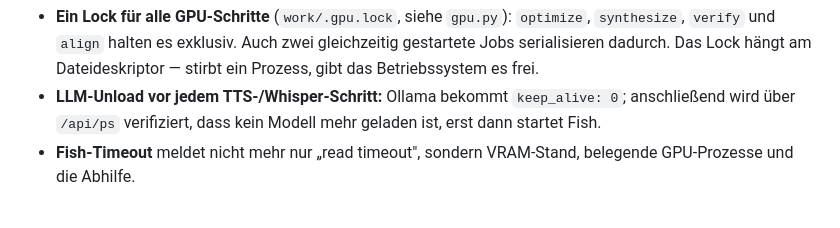
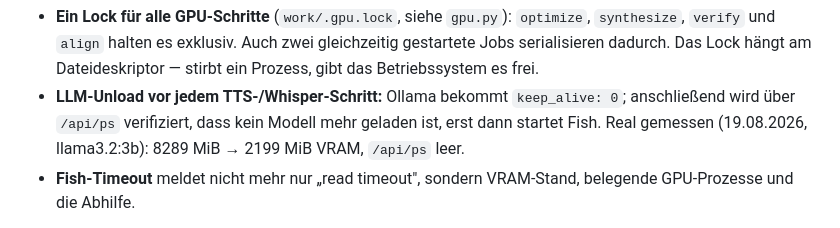
Before and after one commit to MrP42/lesefuchs, a Markdown page: worker/README.md, the part around the change. GitHub-like rendering.

Commit message:
worker: realen Unload-Messwert dokumentiert (8289 -> 2199 MiB, /api/ps leer)
Co-Authored-By: Claude Fable 5 <noreply@anthropic.com>

```diff
--- a/worker/README.md
+++ b/worker/README.md
@@ -54,7 +54,8 @@ jetzt strukturell:
   Dateideskriptor — stirbt ein Prozess, gibt das Betriebssystem es frei.
 - **LLM-Unload vor jedem TTS-/Whisper-Schritt:** Ollama bekommt
   `keep_alive: 0`; anschließend wird über `/api/ps` verifiziert, dass kein
-  Modell mehr geladen ist, erst dann startet Fish.
+  Modell mehr geladen ist, erst dann startet Fish. Real gemessen
+  (19.08.2026, llama3.2:3b): 8289 MiB → 2199 MiB VRAM, `/api/ps` leer.
 - **Fish-Timeout** meldet nicht mehr nur „read timeout", sondern VRAM-Stand,
   belegende GPU-Prozesse und die Abhilfe.
 
```
